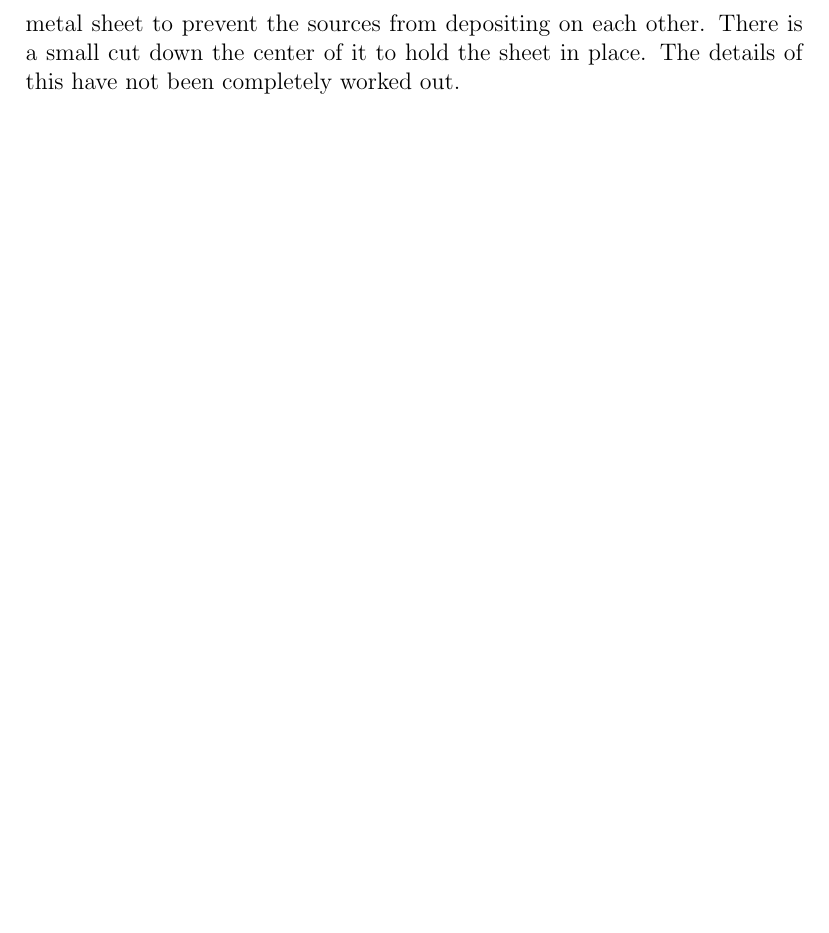
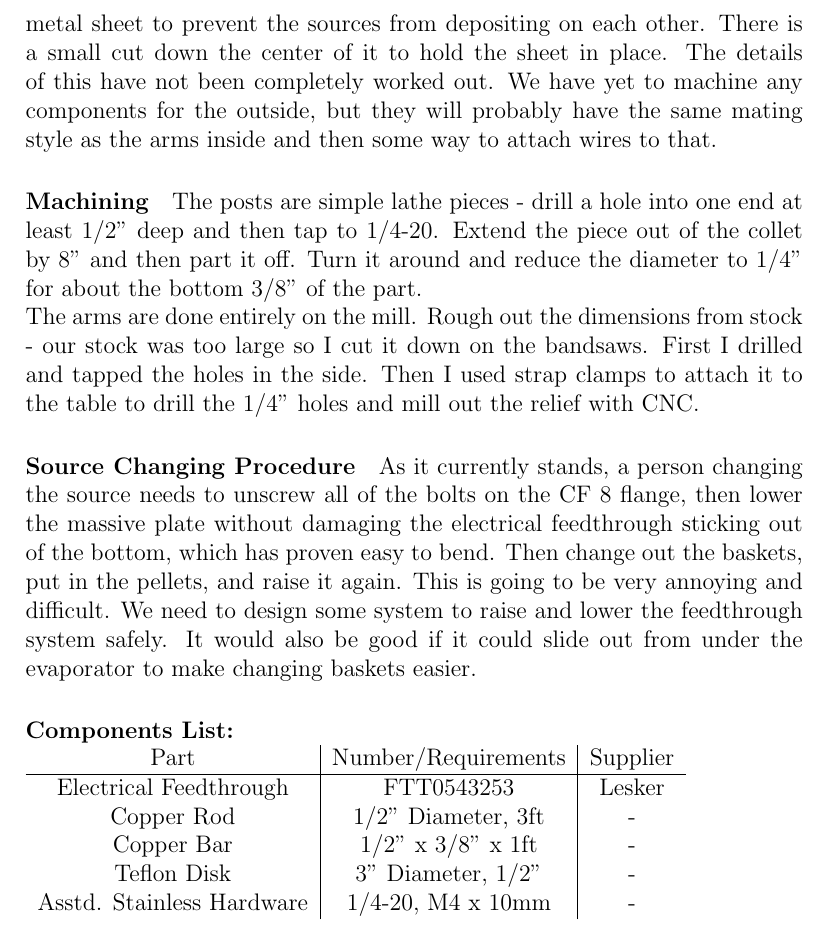
Before and after one commit to odelab/labparts, a LaTeX document (Evaporator/FeedthroughDocs/Feedthrough.tex): part of page 3 of 3, cut so that both start at the same text, the shorter picture padded with empty space. Compiled offline with pdfLaTeX.

Commit message:
Feedthrough docs

```diff
--- a/Evaporator/FeedthroughDocs/Feedthrough.tex
+++ b/Evaporator/FeedthroughDocs/Feedthrough.tex
@@ -15,6 +15,25 @@ This gives us a 6 inch diameter clearance for the sources. The new system has ar
 $$\includegraphics[scale=0.7]{fig2}$$
 There are three components in this piece other than the feedthrough. The first is the post extension - this is just a tapped hole on one end for a screw to pinch the boat and a 1/4" nub on the other to be grabbed by the arm. The arm is more complicated. It has two holes to grab onto the feedthrough and the post, and then holes in the side for screws to tighten down on these two rods.
 $$\includegraphics[scale=0.5]{fig3}$$
-The copper is very flexible, so the smallest change in the diameter of the hole can dramatically affect how far the arm bends while tightening. The last piece is the Teflon washer. It pushes the four posts apart and holds a metal sheet to prevent the sources from depositing on each other. There is a small cut down the center of it to hold the sheet in place. The details of this have not been completely worked out.
+The copper is very flexible, so the smallest change in the diameter of the hole can dramatically affect how far the arm bends while tightening. The last piece is the Teflon washer. It pushes the four posts apart and holds a metal sheet to prevent the sources from depositing on each other. There is a small cut down the center of it to hold the sheet in place. The details of this have not been completely worked out. We have yet to machine any components for the outside, but they will probably have the same mating style as the arms inside and then some way to attach wires to that.
+\paragraph{Machining}
+The posts are simple lathe pieces - drill a hole into one end at least 1/2" deep and then tap to 1/4-20. Extend the piece out of the collet by 8" and then part it off. Turn it around and reduce the diameter to 1/4" for about the bottom 3/8" of the part.\\
+The arms are done entirely on the mill. Rough out the dimensions from stock - our stock was too large so I cut it down on the bandsaws. First I drilled and tapped the holes in the side. Then I used strap clamps to attach it to the table to drill the 1/4" holes and mill out the relief with CNC.
+
+\paragraph{Source Changing Procedure}
+As it currently stands, a person changing the source needs to unscrew all of the bolts on the CF 8 flange, then lower the massive plate without damaging the electrical feedthrough sticking out of the bottom, which has proven easy to bend. Then change out the baskets, put in the pellets, and raise it again. This is going to be very annoying and difficult. We need to design some system to raise and lower the feedthrough system safely. It would also be good if it could slide out from under the evaporator to make changing baskets easier.
+
+\paragraph{Components List:} \hspace{1cm} \\
+\begin{tabular}{c|c|c}
+Part & Number/Requirements & Supplier\\
+\hline
+Electrical Feedthrough & FTT0543253 & Lesker \\
+Copper Rod & 1/2" Diameter, 3ft & -\\
+Copper Bar & 1/2" x 3/8" x 1ft & -\\
+Teflon Disk & 3" Diameter, 1/2" & -\\
+Asstd. Stainless Hardware & 1/4-20, M4 x 10mm& -
+
+\end{tabular}
+
 
 \end{document}
```
Also changed, not shown: Evaporator/QCMDocs/QCM.tex (+8 -2 lines), Spin Coater/SpinCoaterTex/SpinCoater.tex (+5 -1 lines), Evaporator/FeedthroughDocs/Feedthrough.pdf, Evaporator/QCMDocs/QCM.pdf, Spin Coater/SpinCoaterTex/SpinCoater.pdf, 10 other files.
